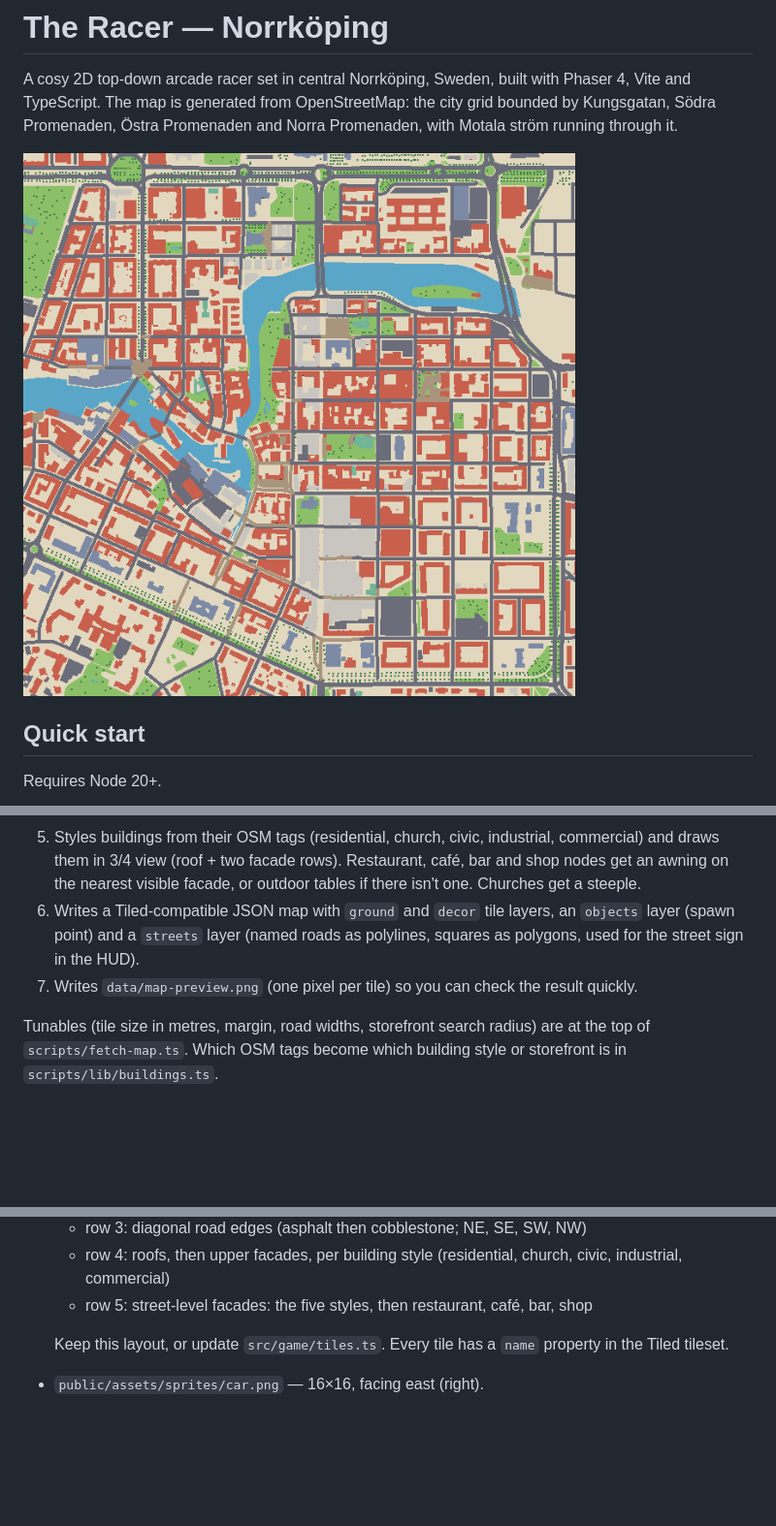
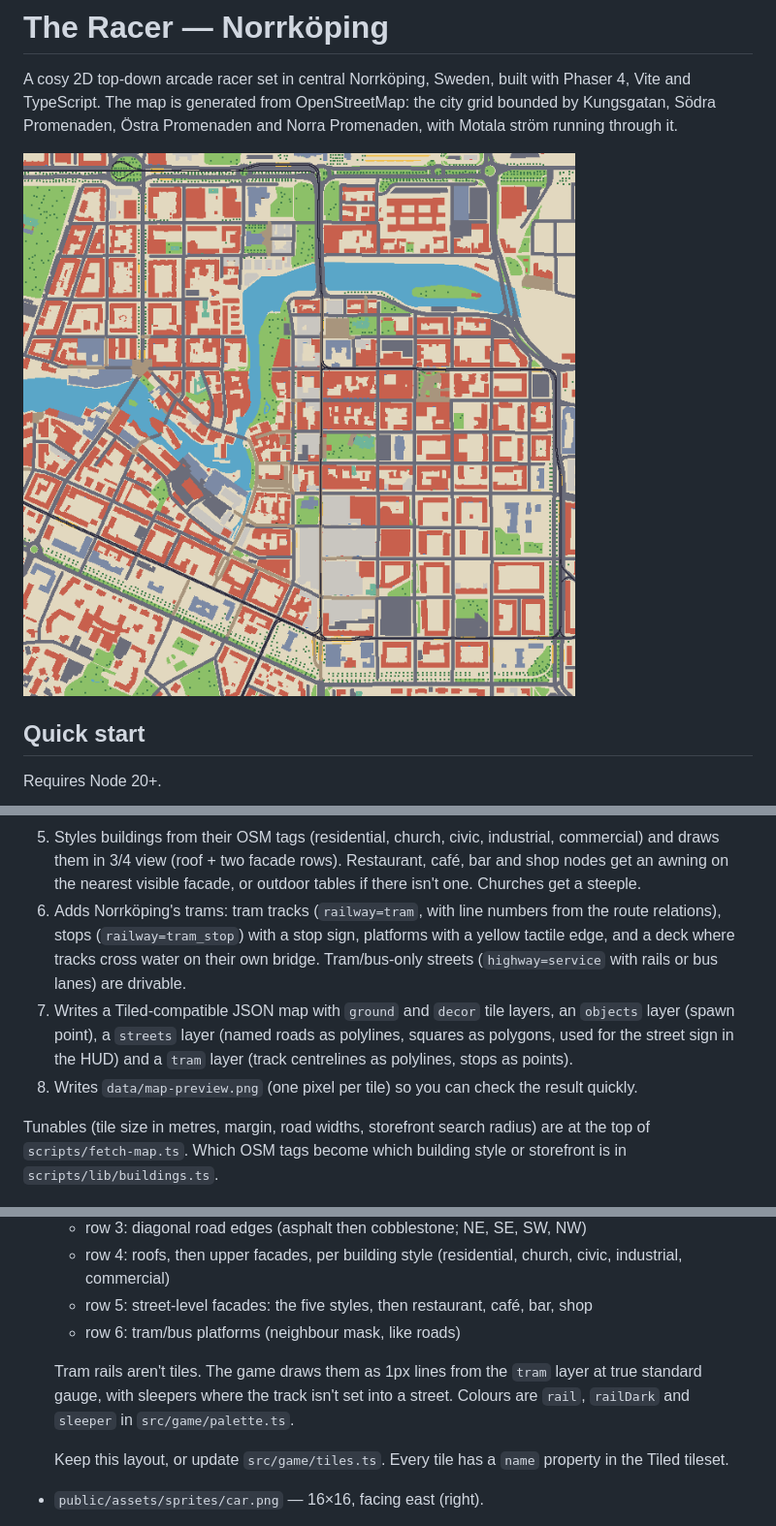
Before and after one commit to alfredringstad/the-racer, a Markdown page: README.md, 3 parts joined by grey strips. Shown at 97% size. Drawn GitHub-style; pictures changed too: data/map-preview.png; blank space fills up the shorter version.

```diff
--- a/README.md
+++ b/README.md
@@ -61,9 +61,13 @@ What the script does:
 5. Styles buildings from their OSM tags (residential, church, civic, industrial, commercial) and draws them in
    3/4 view (roof + two facade rows). Restaurant, café, bar and shop nodes get an awning on the nearest visible
    facade, or outdoor tables if there isn't one. Churches get a steeple.
-6. Writes a Tiled-compatible JSON map with `ground` and `decor` tile layers, an `objects` layer (spawn point) and a
-   `streets` layer (named roads as polylines, squares as polygons, used for the street sign in the HUD).
-7. Writes `data/map-preview.png` (one pixel per tile) so you can check the result quickly.
+6. Adds Norrköping's trams: tram tracks (`railway=tram`, with line numbers from the route relations), stops
+   (`railway=tram_stop`) with a stop sign, platforms with a yellow tactile edge, and a deck where tracks cross water
+   on their own bridge. Tram/bus-only streets (`highway=service` with rails or bus lanes) are drivable.
+7. Writes a Tiled-compatible JSON map with `ground` and `decor` tile layers, an `objects` layer (spawn point), a
+   `streets` layer (named roads as polylines, squares as polygons, used for the street sign in the HUD) and a
+   `tram` layer (track centrelines as polylines, stops as points).
+8. Writes `data/map-preview.png` (one pixel per tile) so you can check the result quickly.
 
 Tunables (tile size in metres, margin, road widths, storefront search radius) are at the top of
 `scripts/fetch-map.ts`. Which OSM tags become which building style or storefront is in `scripts/lib/buildings.ts`.
@@ -86,6 +90,11 @@ It only writes files that don't exist yet, so once you've drawn your own art it
   - row 3: diagonal road edges (asphalt then cobblestone; NE, SE, SW, NW)
   - row 4: roofs, then upper facades, per building style (residential, church, civic, industrial, commercial)
   - row 5: street-level facades: the five styles, then restaurant, café, bar, shop
+  - row 6: tram/bus platforms (neighbour mask, like roads)
+
+  Tram rails aren't tiles. The game draws them as 1px lines from the `tram` layer at true standard gauge, with
+  sleepers where the track isn't set into a street. Colours are `rail`, `railDark` and `sleeper` in
+  `src/game/palette.ts`.
 
   Keep this layout, or update `src/game/tiles.ts`. Every tile has a `name` property in the Tiled tileset.
 - `public/assets/sprites/car.png` — 16×16, facing east (right).
```
Also changed, not shown: other parts of README.md (+1 -0 lines), CLAUDE.md (+8 -0 lines), public/assets/tiles/tiles.png, 11 other files.
